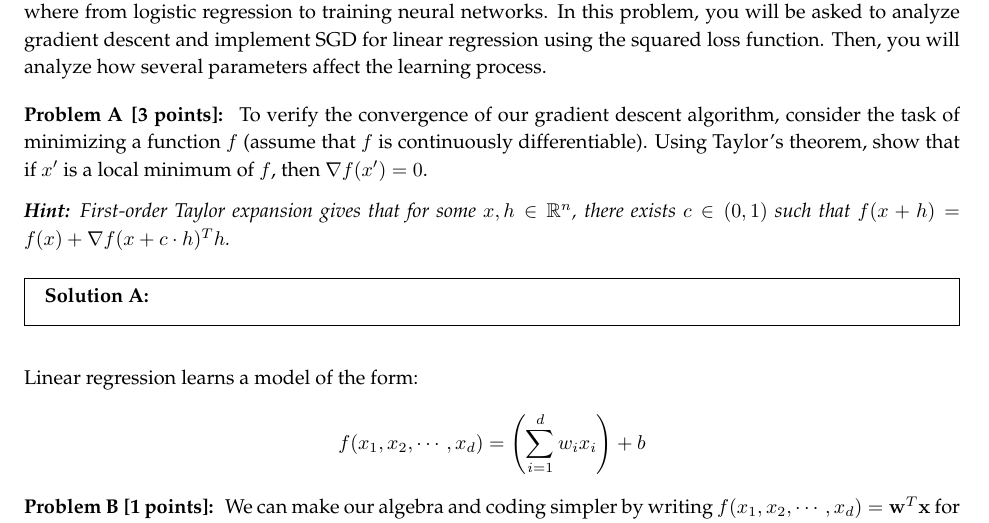
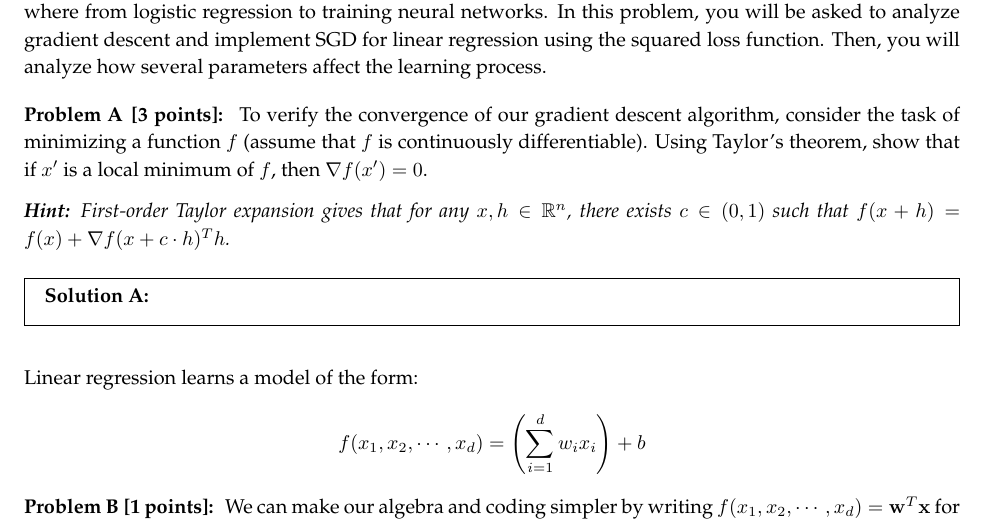
Before and after one commit to sukishore12/Caltech-CS155-2023, a LaTeX document (set1/set1_empty.tex): part of page 7 of 13, cut so that both start at the same text. Compiled offline with pdfLaTeX.

Commit message:
3A clarify "some" to "any"

```diff
--- a/set1/set1_empty.tex
+++ b/set1/set1_empty.tex
@@ -227,7 +227,7 @@ Stochastic gradient descent (SGD) is an important optimization method in machine
     To verify the convergence of our gradient descent algorithm, consider the task of minimizing a function $f$ (assume that $f$ is continuously differentiable). Using Taylor's theorem, show that if $x'$ is a local minimum of $f$, then $\nabla f(x') = 0$.
 \end{problem}
 \begin{hint}
-  First-order Taylor expansion gives that for some $x, h \in \mathbb{R}^n$, there exists $c \in (0, 1)$ such that $f(x + h) = f(x) + \nabla f(x + c\cdot h)^T h$.
+  First-order Taylor expansion gives that for any $x, h \in \mathbb{R}^n$, there exists $c \in (0, 1)$ such that $f(x + h) = f(x) + \nabla f(x + c\cdot h)^T h$.
 
 \end{hint}
 \begin{solution}
```
Also changed, not shown: set1/set1_empty.pdf.
